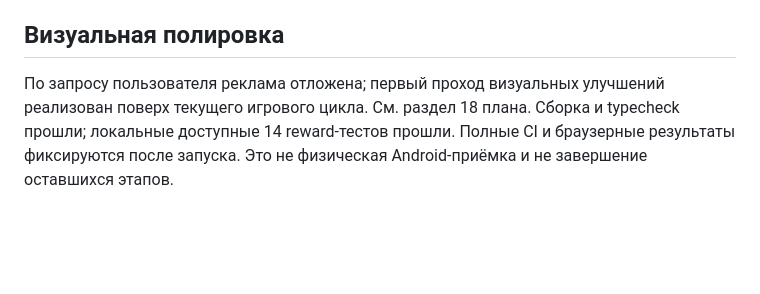
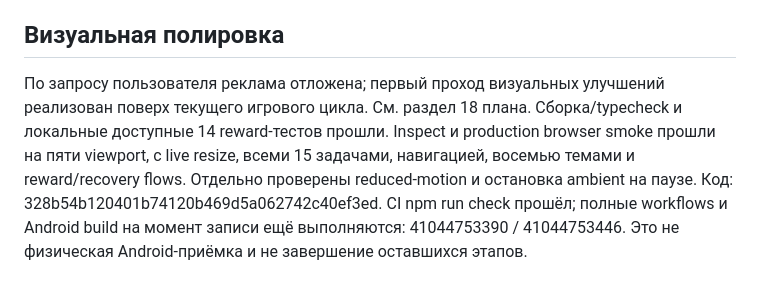
Before and after one commit to DanilaH/road-lines, a Markdown page: docs/IMPLEMENTATION_STATUS.md, the part around the change. Rendered like a GitHub page; blank space fills up the shorter version.

Commit message:
Document visual polish and browser validation [skip ci]

```diff
--- a/docs/IMPLEMENTATION_STATUS.md
+++ b/docs/IMPLEMENTATION_STATUS.md
@@ -25,4 +25,4 @@
 
 
 ## Визуальная полировка
-По запросу пользователя реклама отложена; первый проход визуальных улучшений реализован поверх текущего игрового цикла. См. раздел 18 плана. Сборка и typecheck прошли; локальные доступные 14 reward-тестов прошли. Полные CI и браузерные результаты фиксируются после запуска. Это не физическая Android-приёмка и не завершение оставшихся этапов.
+По запросу пользователя реклама отложена; первый проход визуальных улучшений реализован поверх текущего игрового цикла. См. раздел 18 плана. Сборка/typecheck и локальные доступные 14 reward-тестов прошли. Inspect и production browser smoke прошли на пяти viewport, с live resize, всеми 15 задачами, навигацией, восемью темами и reward/recovery flows. Отдельно проверены reduced-motion и остановка ambient на паузе. Код: 328b54b120401b74120b469d5a062742c40ef3ed. CI npm run check прошёл; полные workflows и Android build на момент записи ещё выполняются: 41044753390 / 41044753446. Это не физическая Android-приёмка и не завершение оставшихся этапов.
```
Also changed, not shown: docs/VISUAL_POLISH_VALIDATION.md (added, +9 -0 lines).
